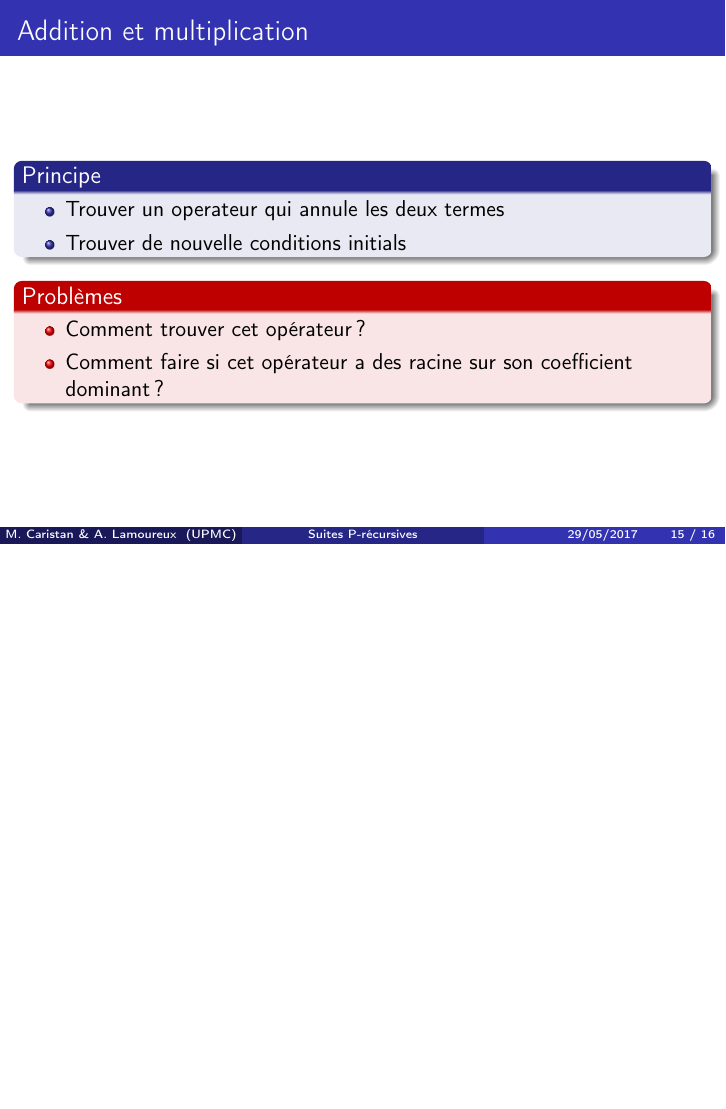
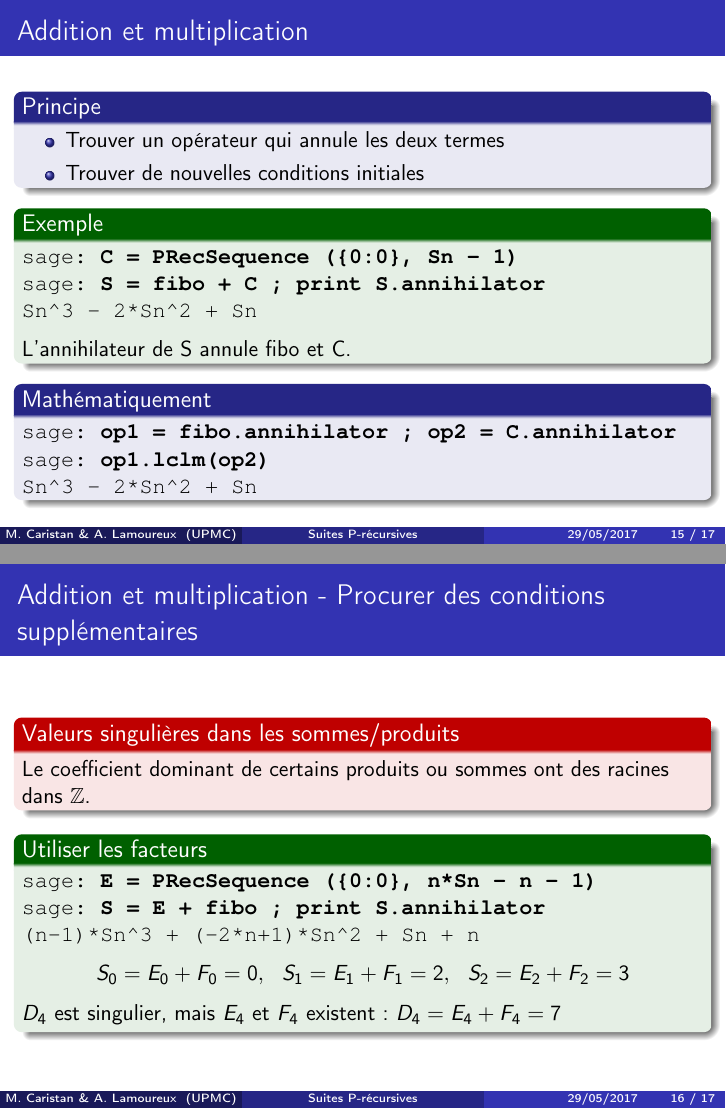
Before and after one commit to Kiskuit/M1Project, LaTeX slides (pres/presentation_1.tex): page 23 of 24 before the commit and pages 24 and 25 of 26 after it, the two joined at a grey line, the shorter picture padded with empty space. The pictures show the PDF file pres/presentation_1.pdf that the author committed with the source.

Commit message:
pres 90%

```diff
--- a/pres/presentation_1.tex
+++ b/pres/presentation_1.tex
@@ -392,22 +392,38 @@ La seconde méthode est déjà plus efficace pour des valeurs de l'ordre de 100.
 
 %------------------------------------------------
 
-\begin{frame}
+\begin{frame}[fragile]
 \frametitle{Addition et multiplication}
 \begin{center}
 \begin{block}{Principe}
     \begin{itemize}
-        \item Trouver un operateur qui annule les deux termes
-        \item Trouver de nouvelle conditions initials
+        \item Trouver un opérateur qui annule les deux termes
+        \item Trouver de nouvelles conditions initiales
     \end{itemize}
 \end{block}
 \pause
-\begin{alertblock}{Problèmes}
-    \begin{itemize}
-        \item Comment trouver cet opérateur ?
-        \item Comment faire si cet opérateur a des racine sur son coefficient dominant?
-    \end{itemize}
-\end{alertblock}
+\begin{exampleblock}{Exemple}
+    \begin{repl}
+> C = PRecSequence ({0:0}, Sn - 1)
+> S = fibo + C ; print S.annihilator
+Sn^3 - 2*Sn^2 + Sn
+    \end{repl}
+    L'annihilateur de S annule fibo et C.
+\end{exampleblock}
+\pause
+\begin{block}{Mathématiquement}
+    \begin{repl}
+> op1 = fibo.annihilator ; op2 = C.annihilator
+> op1.lclm(op2)
+Sn^3 - 2*Sn^2 + Sn
+    \end{repl}
+\end{block}
+%%%   \begin{alertblock}{Problèmes}
+%%%       \begin{itemize}
+%%%           \item Comment trouver cet opérateur ?
+%%%           \item Comment faire si cet opérateur a des racines sur son coefficient dominant?
+%%%       \end{itemize}
+%%%   \end{alertblock}
 \end{center}
 \end{frame}
 
@@ -415,32 +431,45 @@ La seconde méthode est déjà plus efficace pour des valeurs de l'ordre de 100.
 
 %------------------------------------------------
 
-%%%   \begin{frame}
+%%%   \begin{frame}[fragile]
 %%%   \frametitle{Addition et multiplication}
 %%%   \begin{center}
-%%%   \begin{exampleblock}{Utiliser les facteurs}
+%%%   \begin{block}{Utiliser les facteurs}
+%%%       \begin{repl}
+%%%   > C = PRecSequence ({0:0}, n*Sn - n - 1)
+%%%   > S = fibo + C ; print S.annihilator
+%%%   Sn^3 - 2*Sn^2 + Sn
+%%%       \end{repl}
+%%%       L'annihilateur de S annule fibo et C.
 %%%       \begin{align*}
-%%%           \textnormal{Const : } &C_{n+1} - C_n = 0,\qquad E_0 = 2,\\
-%%%           \textnormal{Fibonacci : } &F_{n+2} - F_{n+1} - F_n = 0,\qquad F_0=0, F_1=1\\
-%%%           \textnormal{Leur Sommme : } &S_{n+3} - 2*S_{n+2} + S_n = 0 \\
-%%%           &S_0 = 2, S_1 = 3, S_2 = 3\\
+%%%           \textnormal{Const : } C_{n+1} - C_n = 0,&\qquad E_0 = 2,\\
+%%%           \textnormal{Fibonacci : } F_{n+2} - F_{n+1} - F_n = 0,&\qquad F_0=0, F_1=1\\
+%%%           \textnormal{Leur Sommme : } S_{n+3} - 2*S_{n+2} + S_n = 0& \\
 %%%       \end{align*}\\
 %%%       $Const.lclm(Fibonacci)= Sn^3 - 2*Sn^2 + 1  $\\
 %%%       l'opérateur annule les deux suites\\
-%%%       [0, 1, 1, 2, 3, 5, 8, 13, 21, 34,...]\\
-%%%       [2, 2, 2, 2, 2, 2, 2, 2, 2, 2,..]\\
-%%%   \end{exampleblock}
+%%%       $[0, 1, 1, 2, 3, 5, 8, 13, 21, 34,...]$\\
+%%%       $[2, 2, 2, 2, 2, 2, 2, 2, 2, 2,..]$\\
+%%%   \end{block}
 %%%   \end{center}
 %%%   \end{frame}
-%%%
-%%%   %------------------------------------------------
-%%%   \begin{frame}
-%%%   \frametitle{Addition et multiplication - Procurer des conditions supplémentaires}
-%%%   \begin{center}
-%%%   \begin{alertblock}{Termes dégénérés dans les sommes/produits}
-%%%       Le coefficient dominant de certains produits ou sommes ont des racines dans $\mathbb Z$.
-%%%   \end{alertblock}
-%%%   \begin{exampleblock}{Utiliser les facteurs}
+
+%------------------------------------------------
+\begin{frame}[fragile]
+\frametitle{Addition et multiplication - Procurer des conditions supplémentaires}
+\begin{center}
+\begin{alertblock}{Valeurs singulières dans les sommes/produits}
+    Le coefficient dominant de certains produits ou sommes ont des racines dans $\mathbb Z$.
+\end{alertblock}
+\begin{exampleblock}{Utiliser les facteurs}
+    \begin{repl}
+> E = PRecSequence ({0:0}, n*Sn - n - 1)
+> S = E + fibo ; print S.annihilator
+(n-1)*Sn^3 + (-2*n+1)*Sn^2 + Sn + n
+    \end{repl}
+    \begin{equation*}
+        S_0 = E_0 + F_0 = 0,~~S_1 = E_1 + F_1 = 2,~~S_2 = E_2 + F_2 = 3
+    \end{equation*}
 %%%       \begin{align*}
 %%%           \textnormal{Ent. Consec. : } &nE_{n+1} - (n+1)E_n = 0,\qquad E_0 = 0, N_1 = 1\\
 %%%           \textnormal{Fibonacci : } &F_{n+2} - F_{n+1} - F_n = 0,\qquad F_0=0, F_1=1\\
@@ -448,10 +477,11 @@ La seconde méthode est déjà plus efficace pour des valeurs de l'ordre de 100.
 %%%           &D_0 = 0, D_1 = 2, D_2 = 3\\
 %%%       \end{align*}\\
 %%%       \vspace{-0.7cm}
-%%%       $D_4$ est dégénéré, mais $E_4$ et $F_4$ existent.
-%%%   \end{exampleblock}
-%%%   \end{center}
-%%%   \end{frame}
+    $D_4$ est singulier, mais $E_4$ et $F_4$ existent :
+    $D_4 = E_4 + F_4 = 7$
+\end{exampleblock}
+\end{center}
+\end{frame}
 
 %------------------------------------------------
 
```
Also changed, not shown: pres/presentation_1.pdf, pres/presentation_1.tex (136 more changed lines).
